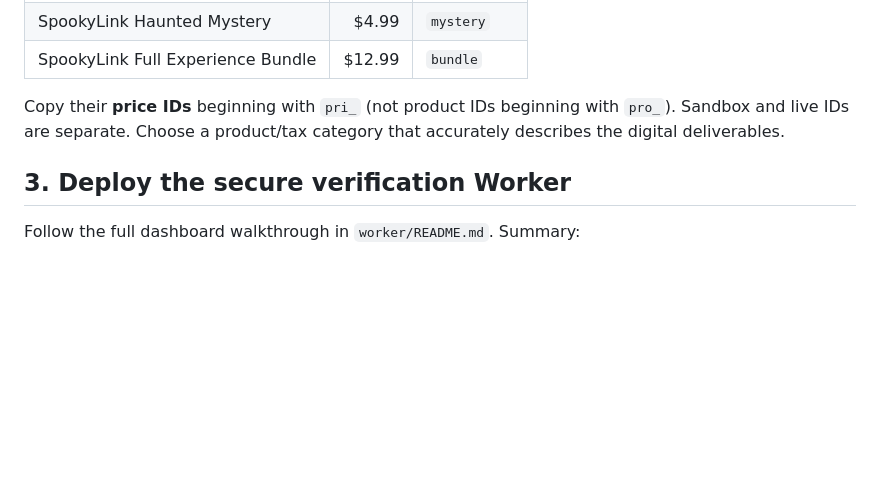
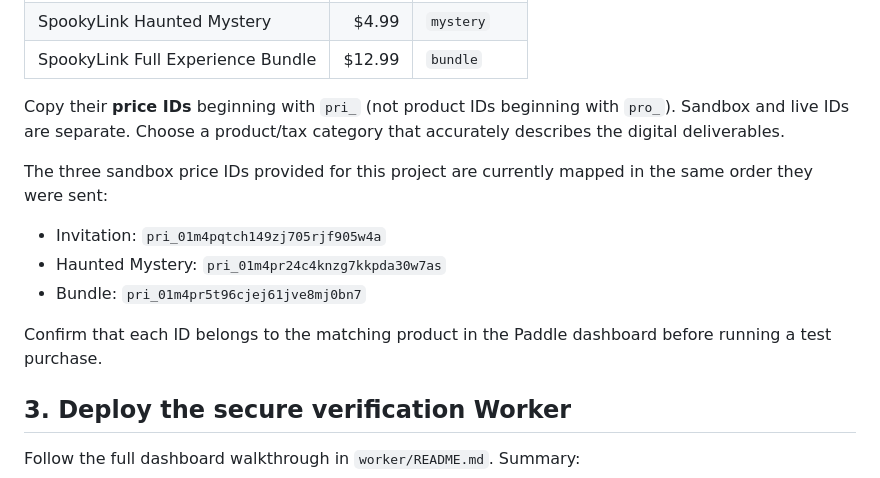
Before and after one commit to flaviosilva-create/spookylink, a Markdown page: PADDLE_SETUP.md, the part around the change. GitHub-like rendering; blank space fills up the shorter version.

Commit message:
Document the supplied sandbox price ID mapping

```diff
--- a/PADDLE_SETUP.md
+++ b/PADDLE_SETUP.md
@@ -34,6 +34,13 @@ In your own Paddle account, create three **one-time** USD prices:
 | SpookyLink Full Experience Bundle | $12.99 | `bundle` |
 
 Copy their **price IDs** beginning with `pri_` (not product IDs beginning with `pro_`). Sandbox and live IDs are separate. Choose a product/tax category that accurately describes the digital deliverables.
+
+The three sandbox price IDs provided for this project are currently mapped in the same order they were sent:
+- Invitation: `pri_01m4pqtch149zj705rjf905w4a`
+- Haunted Mystery: `pri_01m4pr24c4knzg7kkpda30w7as`
+- Bundle: `pri_01m4pr5t96cjej61jve8mj0bn7`
+
+Confirm that each ID belongs to the matching product in the Paddle dashboard before running a test purchase.
 
 ## 3. Deploy the secure verification Worker
 
```
